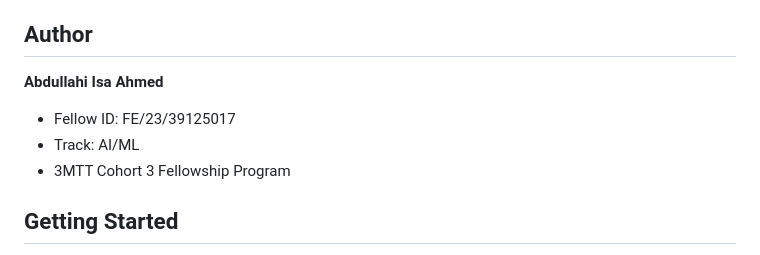
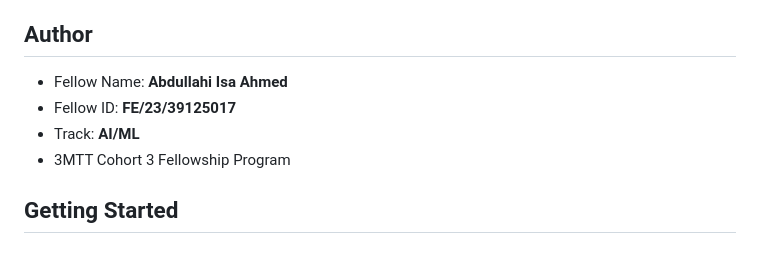
Before and after one commit to Abdullah2020/Kadada-X, a Markdown page: README.md, the part around the change. Drawn GitHub-style.

Commit message:
modified READM file with author information

```diff
--- a/README.md
+++ b/README.md
@@ -25,9 +25,9 @@ You can view the detailed system architecture diagram [here](https://github.com/
 
 ## Author
 
-**Abdullahi Isa Ahmed**
-*   Fellow ID: FE/23/39125017
-*   Track: AI/ML
+*   Fellow Name: **Abdullahi Isa Ahmed**
+*   Fellow ID: **FE/23/39125017**
+*   Track: **AI/ML**
 *   3MTT Cohort 3 Fellowship Program
 
 ## Getting Started
```
